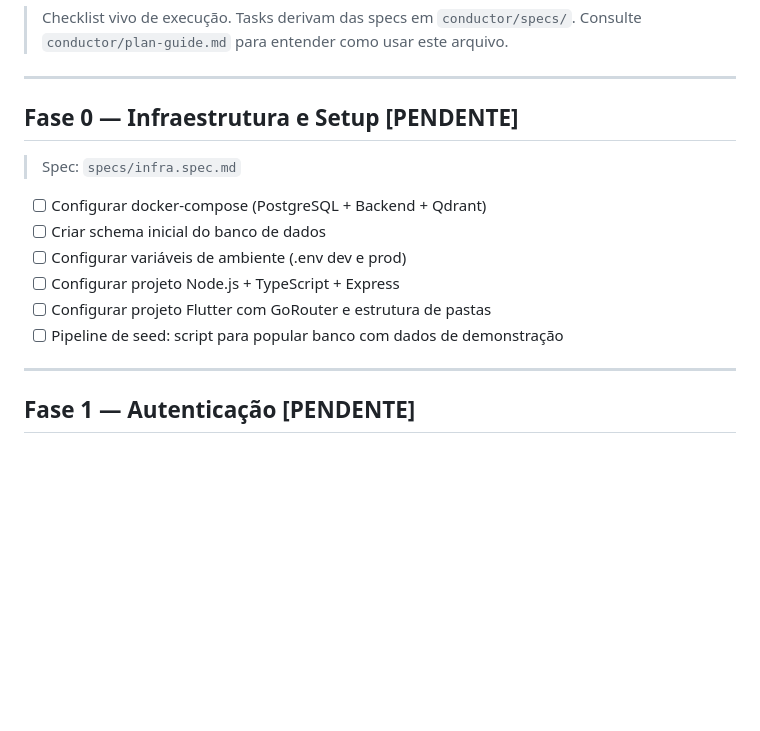
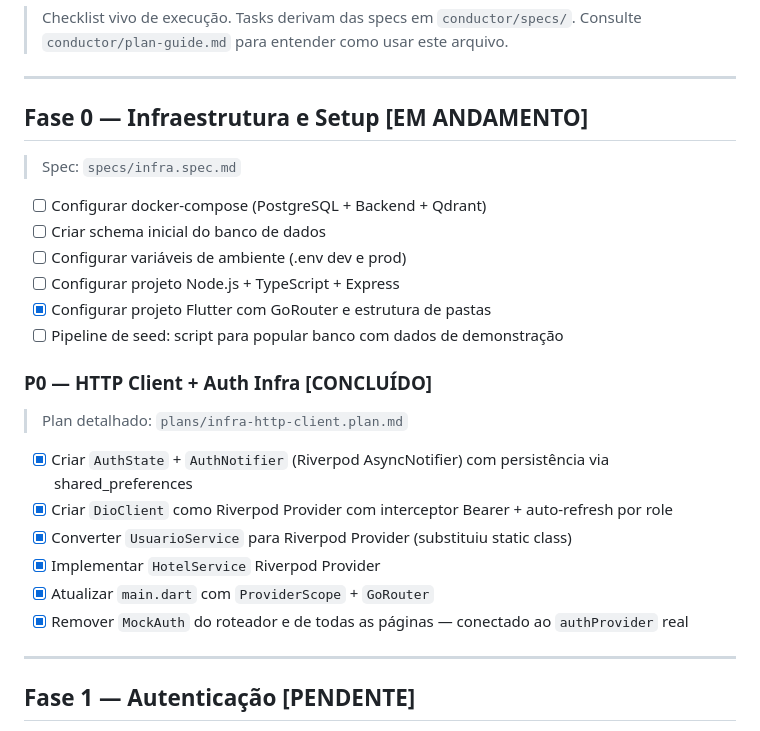
Before and after one commit to gabriellpequeno/Reserva-Aqui---Projeto-de-fim-de-ciclo, a Markdown page: conductor/plan.md, the part around the change. Drawn GitHub-style; blank space fills up the shorter version.

Commit message:
conductor(plan): marcar P0 infra-http-client como concluído

```diff
--- a/conductor/plan.md
+++ b/conductor/plan.md
@@ -5,7 +5,7 @@
 
 ---
 
-## Fase 0 — Infraestrutura e Setup [PENDENTE]
+## Fase 0 — Infraestrutura e Setup [EM ANDAMENTO]
 
 > Spec: `specs/infra.spec.md`
 
@@ -13,8 +13,18 @@
 - [ ] Criar schema inicial do banco de dados
 - [ ] Configurar variáveis de ambiente (.env dev e prod)
 - [ ] Configurar projeto Node.js + TypeScript + Express
-- [ ] Configurar projeto Flutter com GoRouter e estrutura de pastas
+- [x] Configurar projeto Flutter com GoRouter e estrutura de pastas
 - [ ] Pipeline de seed: script para popular banco com dados de demonstração
+
+### P0 — HTTP Client + Auth Infra [CONCLUÍDO]
+> Plan detalhado: `plans/infra-http-client.plan.md`
+
+- [x] Criar `AuthState` + `AuthNotifier` (Riverpod AsyncNotifier) com persistência via shared_preferences
+- [x] Criar `DioClient` como Riverpod Provider com interceptor Bearer + auto-refresh por role
+- [x] Converter `UsuarioService` para Riverpod Provider (substituiu static class)
+- [x] Implementar `HotelService` Riverpod Provider
+- [x] Atualizar `main.dart` com `ProviderScope` + `GoRouter`
+- [x] Remover `MockAuth` do roteador e de todas as páginas — conectado ao `authProvider` real
 
 ---
 
```
